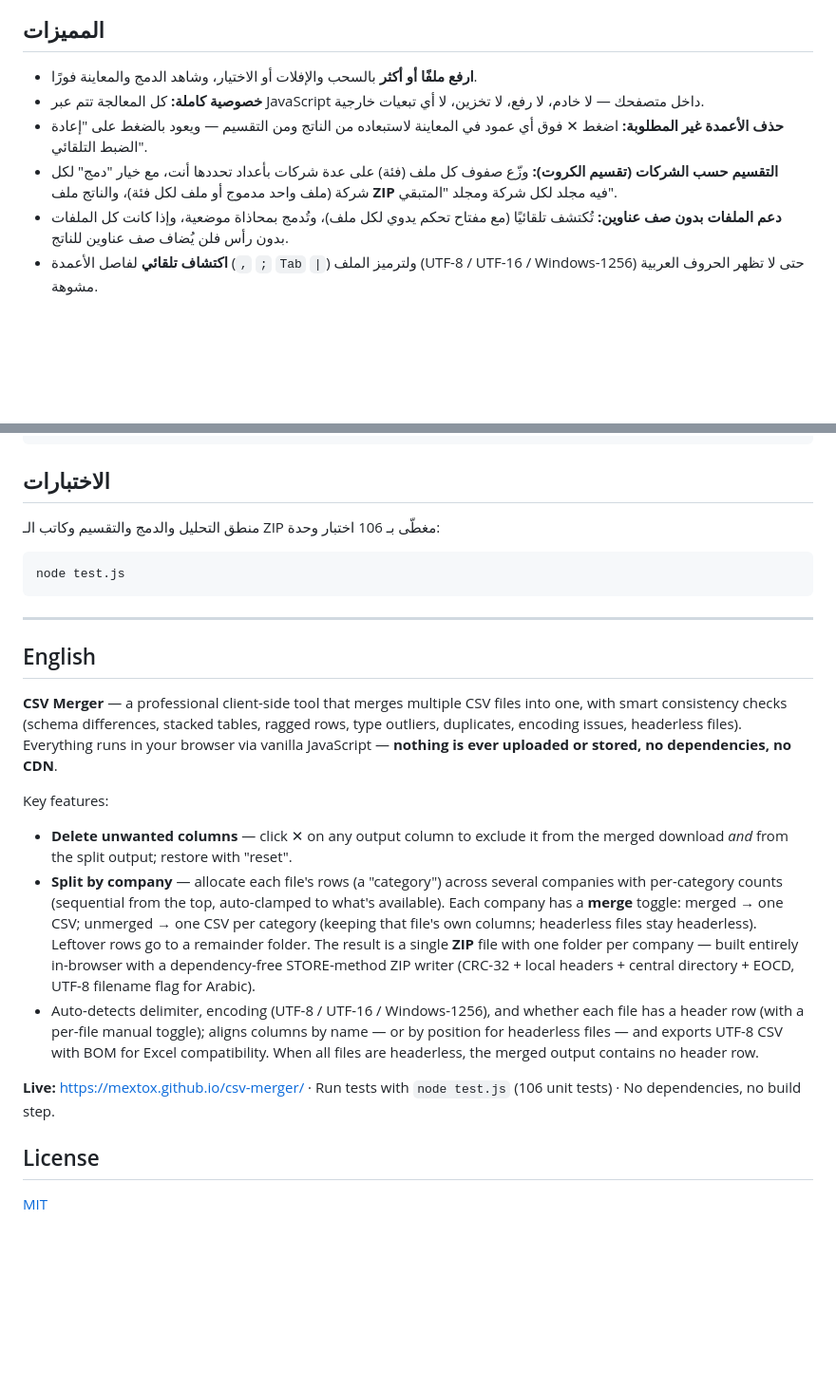
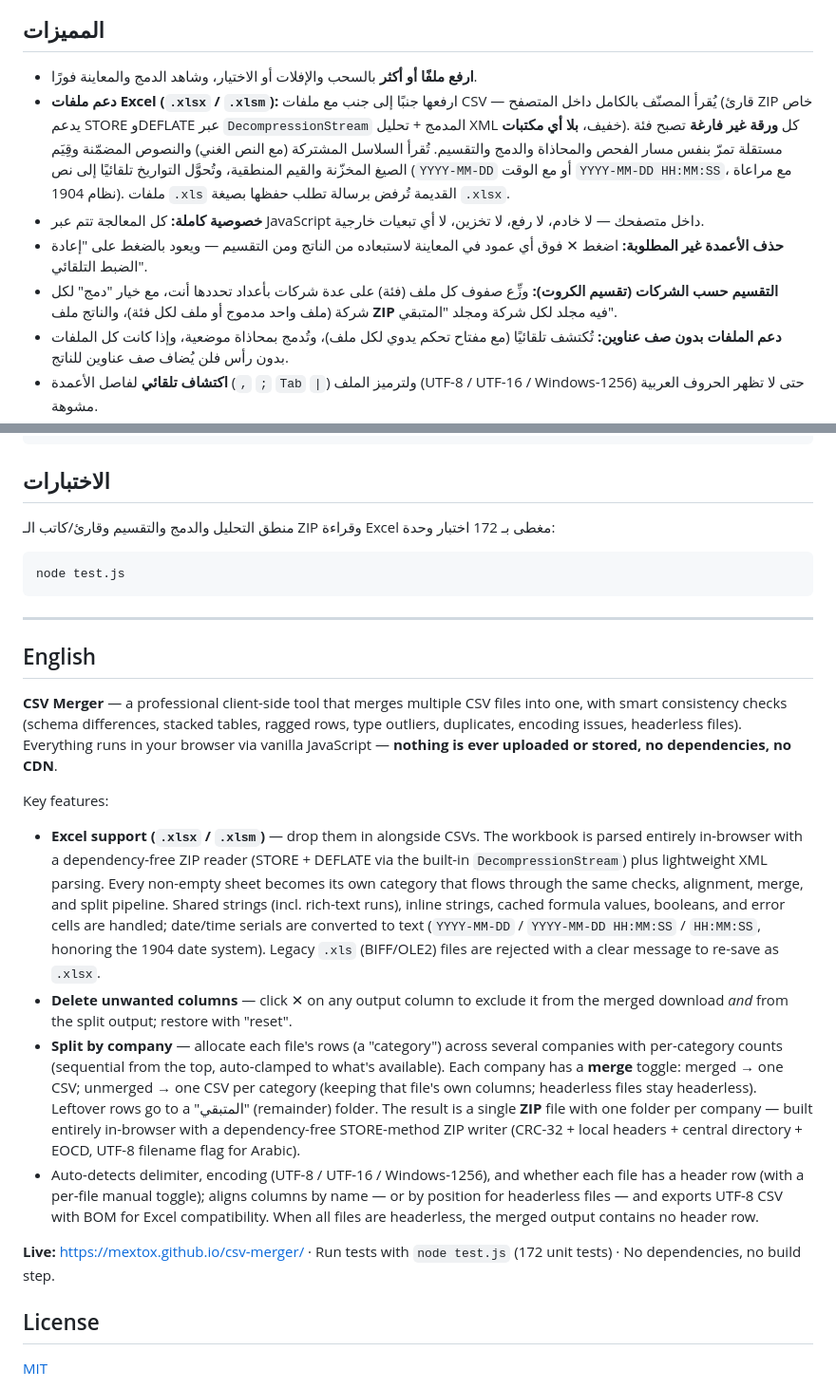
Before and after one commit to Mextox/csv-merger, a Markdown page: README.md, 2 parts joined by grey strips. Shown at 95% size. Drawn GitHub-style; blank space fills up the shorter version.

Commit message:
Excel support: document .xlsx/.xlsm in README (AR/EN) + update test count to 172
Co-Authored-By: Claude Fable 5 <noreply@anthropic.com>

````diff
--- a/README.md
+++ b/README.md
@@ -9,9 +9,10 @@
 ## المميزات
 
 - **ارفع ملفًا أو أكثر** بالسحب والإفلات أو الاختيار، وشاهد الدمج والمعاينة فورًا.
+- **دعم ملفات Excel (`.xlsx` / `.xlsm`):** ارفعها جنبًا إلى جنب مع ملفات CSV — يُقرأ المصنّف بالكامل داخل المتصفح (قارئ ZIP خاص يدعم STORE وDEFLATE عبر `DecompressionStream` المدمج + تحليل XML خفيف، **بلا أي مكتبات**). كل **ورقة غير فارغة** تصبح فئة مستقلة تمرّ بنفس مسار الفحص والمحاذاة والدمج والتقسيم. تُقرأ السلاسل المشتركة (مع النص الغني) والنصوص المضمّنة وقِيَم الصيغ المخزّنة والقيم المنطقية، وتُحوَّل التواريخ تلقائيًا إلى نص (`YYYY-MM-DD` أو مع الوقت `YYYY-MM-DD HH:MM:SS`، مع مراعاة نظام 1904). ملفات `.xls` القديمة تُرفض برسالة تطلب حفظها بصيغة `.xlsx`.
 - **خصوصية كاملة:** كل المعالجة تتم عبر JavaScript داخل متصفحك — لا خادم، لا رفع، لا تخزين، لا أي تبعيات خارجية.
 - **حذف الأعمدة غير المطلوبة:** اضغط ✕ فوق أي عمود في المعاينة لاستبعاده من الناتج ومن التقسيم — ويعود بالضغط على "إعادة الضبط التلقائي".
-- **التقسيم حسب الشركات (تقسيم الكروت):** وزّع صفوف كل ملف (فئة) على عدة شركات بأعداد تحددها أنت، مع خيار "دمج" لكل شركة (ملف واحد مدموج أو ملف لكل فئة)، والناتج ملف **ZIP** فيه مجلد لكل شركة ومجلد "المتبقي".
+- **التقسيم حسب الشركات (تقسيم الكروت):** وزِّع صفوف كل ملف (فئة) على عدة شركات بأعداد تحددها أنت، مع خيار "دمج" لكل شركة (ملف واحد مدموج أو ملف لكل فئة)، والناتج ملف **ZIP** فيه مجلد لكل شركة ومجلد "المتبقي".
 - **دعم الملفات بدون صف عناوين:** تُكتشف تلقائيًا (مع مفتاح تحكم يدوي لكل ملف)، وتُدمج بمحاذاة موضعية، وإذا كانت كل الملفات بدون رأس فلن يُضاف صف عناوين للناتج.
 - **اكتشاف تلقائي** لفاصل الأعمدة (`,` `;` `Tab` `|`) ولترميز الملف (UTF-8 / UTF-16 / Windows-1256) حتى لا تظهر الحروف العربية مشوهة.
 - **محاذاة الأعمدة بالاسم** وليس بالموقع، مع خيار اتحاد كل الأعمدة أو الأعمدة المشتركة فقط.
@@ -66,7 +67,7 @@ python -m http.server 8000
 
 ## الاختبارات
 
-منطق التحليل والدمج والتقسيم وكاتب الـ ZIP مغطّى بـ 106 اختبار وحدة:
+منطق التحليل والدمج والتقسيم وقارئ/كاتب الـ ZIP وقراءة Excel مغطى بـ 172 اختبار وحدة:
 
 ```bash
 node test.js
@@ -80,11 +81,12 @@ node test.js
 
 Key features:
 
+- **Excel support (`.xlsx` / `.xlsm`)** — drop them in alongside CSVs. The workbook is parsed entirely in-browser with a dependency-free ZIP reader (STORE + DEFLATE via the built-in `DecompressionStream`) plus lightweight XML parsing. Every non-empty sheet becomes its own category that flows through the same checks, alignment, merge, and split pipeline. Shared strings (incl. rich-text runs), inline strings, cached formula values, booleans, and error cells are handled; date/time serials are converted to text (`YYYY-MM-DD` / `YYYY-MM-DD HH:MM:SS` / `HH:MM:SS`, honoring the 1904 date system). Legacy `.xls` (BIFF/OLE2) files are rejected with a clear message to re-save as `.xlsx`.
 - **Delete unwanted columns** — click ✕ on any output column to exclude it from the merged download *and* from the split output; restore with "reset".
-- **Split by company** — allocate each file's rows (a "category") across several companies with per-category counts (sequential from the top, auto-clamped to what's available). Each company has a **merge** toggle: merged → one CSV; unmerged → one CSV per category (keeping that file's own columns; headerless files stay headerless). Leftover rows go to a remainder folder. The result is a single **ZIP** file with one folder per company — built entirely in-browser with a dependency-free STORE-method ZIP writer (CRC-32 + local headers + central directory + EOCD, UTF-8 filename flag for Arabic).
+- **Split by company** — allocate each file's rows (a "category") across several companies with per-category counts (sequential from the top, auto-clamped to what's available). Each company has a **merge** toggle: merged → one CSV; unmerged → one CSV per category (keeping that file's own columns; headerless files stay headerless). Leftover rows go to a "المتبقي" (remainder) folder. The result is a single **ZIP** file with one folder per company — built entirely in-browser with a dependency-free STORE-method ZIP writer (CRC-32 + local headers + central directory + EOCD, UTF-8 filename flag for Arabic).
 - Auto-detects delimiter, encoding (UTF-8 / UTF-16 / Windows-1256), and whether each file has a header row (with a per-file manual toggle); aligns columns by name — or by position for headerless files — and exports UTF-8 CSV with BOM for Excel compatibility. When all files are headerless, the merged output contains no header row.
 
-**Live:** <https://mextox.github.io/csv-merger/> · Run tests with `node test.js` (106 unit tests) · No dependencies, no build step.
+**Live:** <https://mextox.github.io/csv-merger/> · Run tests with `node test.js` (172 unit tests) · No dependencies, no build step.
 
 ## License
 
````
Also changed, not shown: other parts of README.md (+1 -1 lines).
